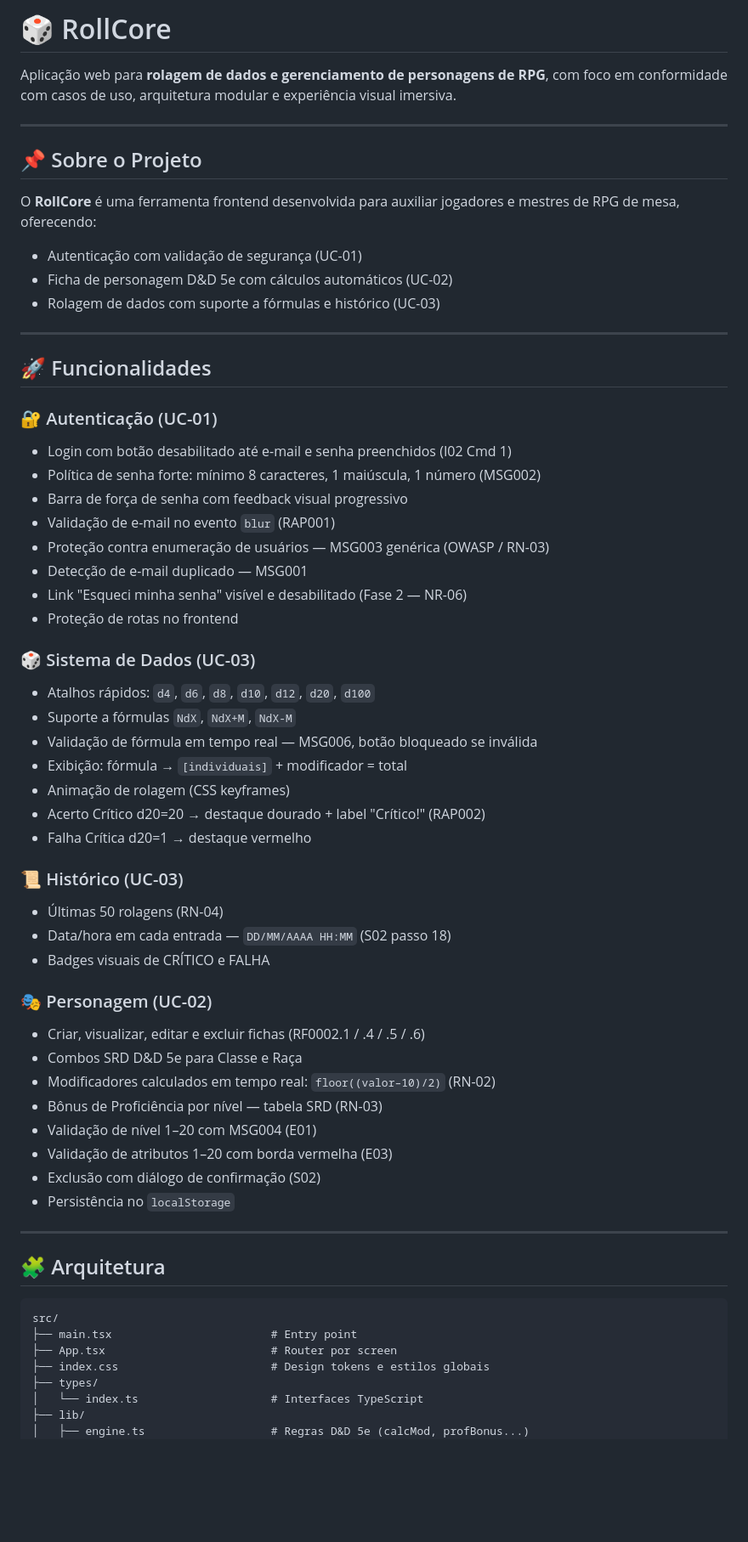
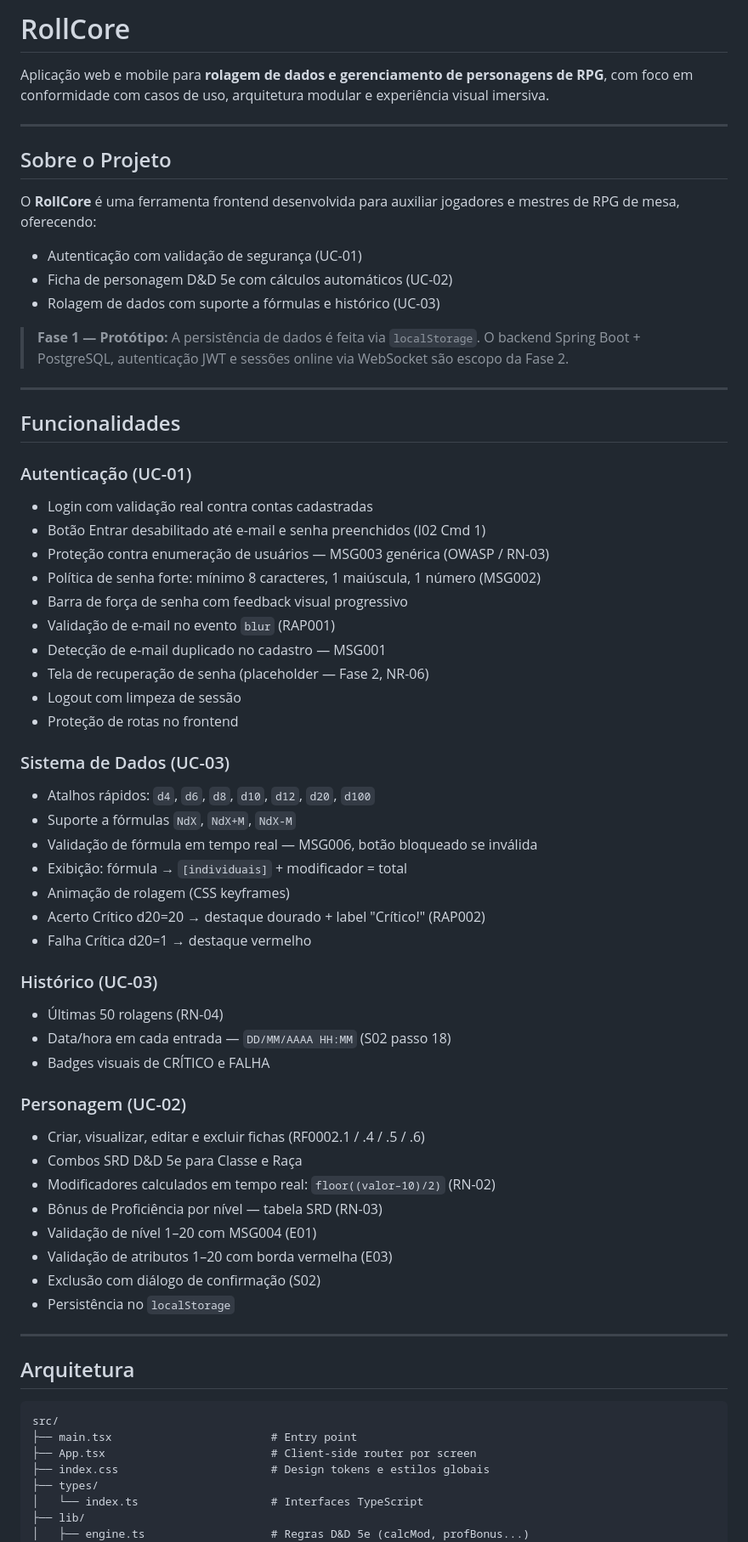
Before and after one commit to Takesh0s/RollCore, a Markdown page: README.md, the part around one of its changes. Shown at 85% size. Drawn GitHub-style; blank space fills up the shorter version.

Commit message:
docs(readme): update to reflect current project state (Phase 1, Capacitor, roadmap)

````diff
--- a/README.md
+++ b/README.md
@@ -1,63 +1,67 @@
-# 🎲 RollCore
+# RollCore
 
-Aplicação web para **rolagem de dados e gerenciamento de personagens de RPG**, com foco em conformidade com casos de uso, arquitetura modular e experiência visual imersiva.
+Aplicação web e mobile para **rolagem de dados e gerenciamento de personagens de RPG**, com foco em conformidade com casos de uso, arquitetura modular e experiência visual imersiva.
 
 ---
 
-## 📌 Sobre o Projeto
+## Sobre o Projeto
 
 O **RollCore** é uma ferramenta frontend desenvolvida para auxiliar jogadores e mestres de RPG de mesa, oferecendo:
 
-* Autenticação com validação de segurança (UC-01)
-* Ficha de personagem D&D 5e com cálculos automáticos (UC-02)
-* Rolagem de dados com suporte a fórmulas e histórico (UC-03)
+- Autenticação com validação de segurança (UC-01)
+- Ficha de personagem D&D 5e com cálculos automáticos (UC-02)
+- Rolagem de dados com suporte a fórmulas e histórico (UC-03)
+
+> **Fase 1 — Protótipo:** A persistência de dados é feita via `localStorage`. O backend Spring Boot + PostgreSQL, autenticação JWT e sessões online via WebSocket são escopo da Fase 2.
 
 ---
 
-## 🚀 Funcionalidades
+## Funcionalidades
 
-### 🔐 Autenticação (UC-01)
-* Login com botão desabilitado até e-mail e senha preenchidos (I02 Cmd 1)
-* Política de senha forte: mínimo 8 caracteres, 1 maiúscula, 1 número (MSG002)
-* Barra de força de senha com feedback visual progressivo
-* Validação de e-mail no evento `blur` (RAP001)
-* Proteção contra enumeração de usuários — MSG003 genérica (OWASP / RN-03)
-* Detecção de e-mail duplicado — MSG001
-* Link "Esqueci minha senha" visível e desabilitado (Fase 2 — NR-06)
-* Proteção de rotas no frontend
+### Autenticação (UC-01)
+- Login com validação real contra contas cadastradas
+- Botão Entrar desabilitado até e-mail e senha preenchidos (I02 Cmd 1)
+- Proteção contra enumeração de usuários — MSG003 genérica (OWASP / RN-03)
+- Política de senha forte: mínimo 8 caracteres, 1 maiúscula, 1 número (MSG002)
+- Barra de força de senha com feedback visual progressivo
+- Validação de e-mail no evento `blur` (RAP001)
+- Detecção de e-mail duplicado no cadastro — MSG001
+- Tela de recuperação de senha (placeholder — Fase 2, NR-06)
+- Logout com limpeza de sessão
+- Proteção de rotas no frontend
 
-### 🎲 Sistema de Dados (UC-03)
-* Atalhos rápidos: `d4`, `d6`, `d8`, `d10`, `d12`, `d20`, `d100`
-* Suporte a fórmulas `NdX`, `NdX+M`, `NdX-M`
-* Validação de fórmula em tempo real — MSG006, botão bloqueado se inválida
-* Exibição: fórmula → `[individuais]` + modificador = total
-* Animação de rolagem (CSS keyframes)
-* Acerto Crítico d20=20 → destaque dourado + label "Crítico!" (RAP002)
-* Falha Crítica d20=1 → destaque vermelho
+### Sistema de Dados (UC-03)
+- Atalhos rápidos: `d4`, `d6`, `d8`, `d10`, `d12`, `d20`, `d100`
+- Suporte a fórmulas `NdX`, `NdX+M`, `NdX-M`
+- Validação de fórmula em tempo real — MSG006, botão bloqueado se inválida
+- Exibição: fórmula → `[individuais]` + modificador = total
+- Animação de rolagem (CSS keyframes)
+- Acerto Crítico d20=20 → destaque dourado + label "Crítico!" (RAP002)
+- Falha Crítica d20=1 → destaque vermelho
 
-### 📜 Histórico (UC-03)
-* Últimas 50 rolagens (RN-04)
-* Data/hora em cada entrada — `DD/MM/AAAA HH:MM` (S02 passo 18)
-* Badges visuais de CRÍTICO e FALHA
+### Histórico (UC-03)
+- Últimas 50 rolagens (RN-04)
+- Data/hora em cada entrada — `DD/MM/AAAA HH:MM` (S02 passo 18)
+- Badges visuais de CRÍTICO e FALHA
 
-### 🎭 Personagem (UC-02)
-* Criar, visualizar, editar e excluir fichas (RF0002.1 / .4 / .5 / .6)
-* Combos SRD D&D 5e para Classe e Raça
-* Modificadores calculados em tempo real: `floor((valor–10)/2)` (RN-02)
-* Bônus de Proficiência por nível — tabela SRD (RN-03)
-* Validação de nível 1–20 com MSG004 (E01)
-* Validação de atributos 1–20 com borda vermelha (E03)
-* Exclusão com diálogo de confirmação (S02)
-* Persistência no `localStorage`
+### Personagem (UC-02)
+- Criar, visualizar, editar e excluir fichas (RF0002.1 / .4 / .5 / .6)
+- Combos SRD D&D 5e para Classe e Raça
+- Modificadores calculados em tempo real: `floor((valor–10)/2)` (RN-02)
+- Bônus de Proficiência por nível — tabela SRD (RN-03)
+- Validação de nível 1–20 com MSG004 (E01)
+- Validação de atributos 1–20 com borda vermelha (E03)
+- Exclusão com diálogo de confirmação (S02)
+- Persistência no `localStorage`
 
 ---
 
-## 🧩 Arquitetura
+## Arquitetura
 
 ```
 src/
 ├── main.tsx                        # Entry point
-├── App.tsx                         # Router por screen
+├── App.tsx                         # Client-side router por screen
 ├── index.css                       # Design tokens e estilos globais
 ├── types/
 │   └── index.ts                    # Interfaces TypeScript
````
Also changed, not shown: other parts of README.md (+39 -11 lines).
